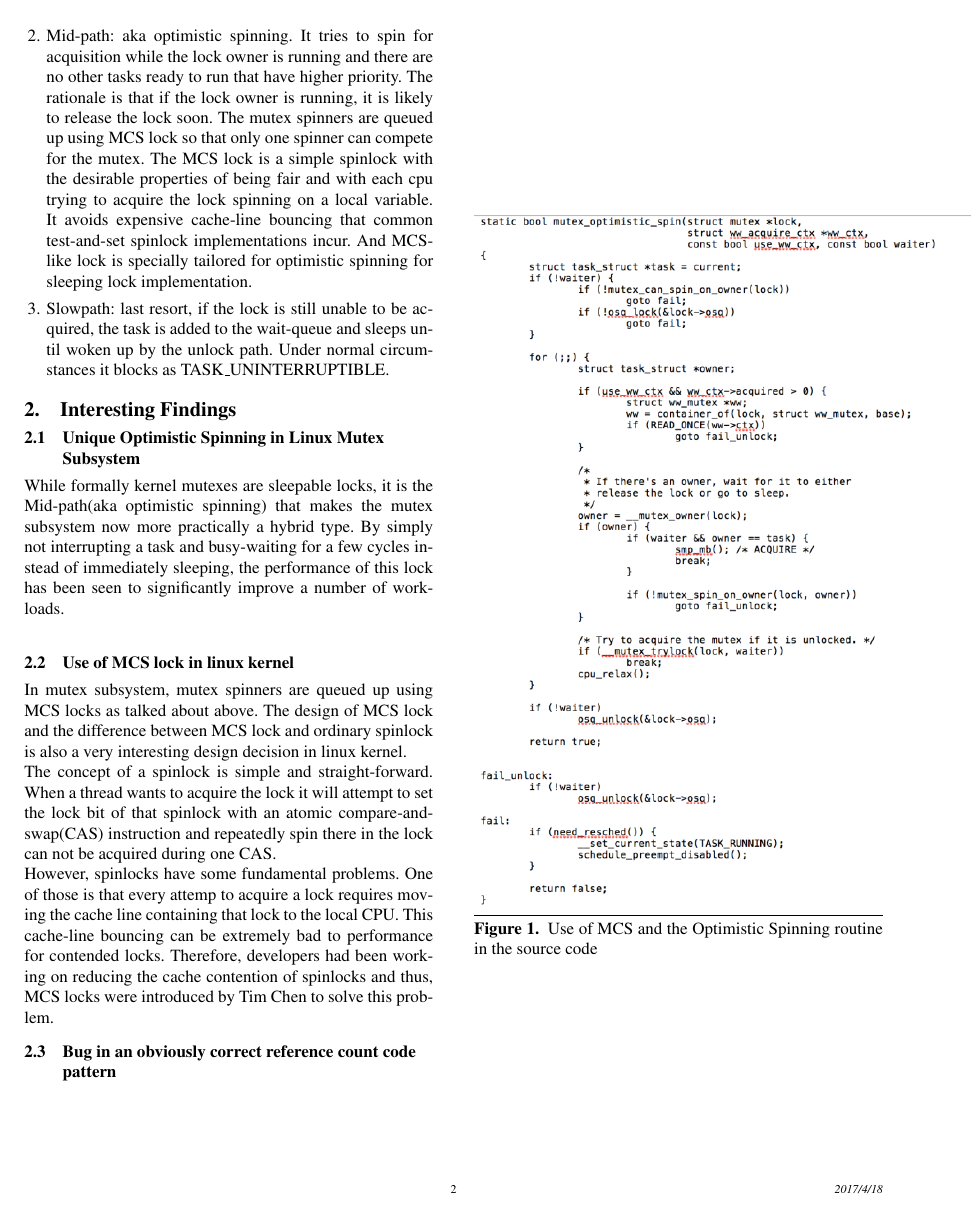
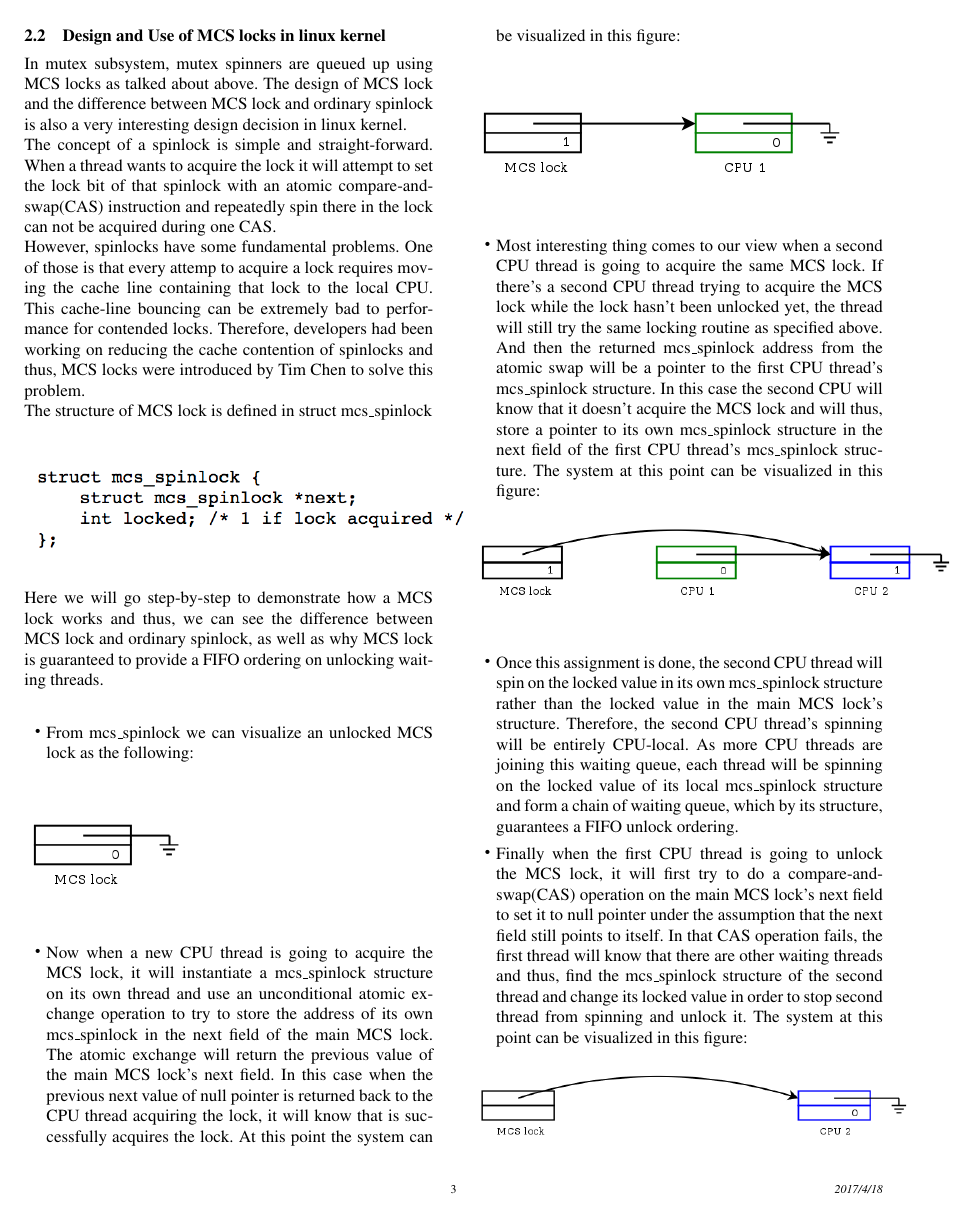
Before and after one commit to ZhiyuanTang/COMP513_FinalReport, a LaTeX paper (sosp17-template.tex): page 2 of 2 before the commit and page 3 of 4 after it. Compiled offline with pdfLaTeX; a missing font is replaced by an installed copy or a similar font.

Commit message:
added MCS lock

```diff
--- a/sosp17-template.tex
+++ b/sosp17-template.tex
@@ -102,17 +104,43 @@ While formally kernel mutexes are sleepable locks, it is the Mid-path(aka optimi
 	\caption{Use of MCS and the Optimistic Spinning routine in the source code}
 \end{figure}
 
-
-\subsection{Use of MCS lock in linux kernel}
+\newpage
+\subsection{Design and Use of MCS locks in linux kernel}
 In mutex subsystem, mutex spinners are queued up using MCS locks as talked about above.
 The design of MCS lock and the difference between MCS lock and ordinary spinlock is also a very interesting design decision in linux kernel.\\
 The concept of a spinlock is simple and straight-forward. When a thread wants to acquire the lock it will attempt to set the lock bit of that spinlock with an atomic compare-and-swap(CAS) instruction and repeatedly spin there in the lock can not be acquired during one CAS. \\
-However, spinlocks have some fundamental problems. One of those is that every attemp to acquire a lock requires moving the cache line containing that lock to the local CPU. This cache-line bouncing can be extremely bad to performance for contended locks. Therefore, developers had been working on reducing the cache contention of spinlocks and thus, MCS locks were introduced by Tim Chen to solve this problem.
+However, spinlocks have some fundamental problems. One of those is that every attemp to acquire a lock requires moving the cache line containing that lock to the local CPU. This cache-line bouncing can be extremely bad to performance for contended locks. Therefore, developers had been working on reducing the cache contention of spinlocks and thus, MCS locks were introduced by Tim Chen to solve this problem.\\
+The structure of MCS lock is defined in struct mcs\_spinlock\\
+\begin{figure}[h!]
+	\includegraphics[scale=0.8]{mcslock0.png}
+\end{figure}\\
+Here we will go step-by-step to demonstrate how a MCS lock works and thus, we can see the difference between MCS lock and ordinary spinlock, as well as why MCS lock is guaranteed to provide a FIFO ordering on unlocking waiting threads. \\
+
+\begin{itemize}
+	\item From mcs\_spinlock we can visualize an unlocked MCS lock as the following:\\
+	\begin{figure}[h]
+		\includegraphics[scale=0.4]{mcslock1.png}
+	\end{figure}\\
+	\item Now when a new CPU thread is going to acquire the MCS lock, it will instantiate a mcs\_spinlock structure on its own thread and use an unconditional atomic exchange operation to try to store the address of its own mcs\_spinlock in the next field of the main MCS lock. The atomic exchange will return the previous value of the main MCS lock's next field. In this case when the previous next value of null pointer is returned back to the CPU thread acquiring the lock, it will know that is successfully acquires the lock. At this point the system can be visualized in this figure:\\
+	\begin{figure}[h!]
+		\includegraphics[scale=0.4]{mcslock2.png}
+	\end{figure}\\
+	\item Most interesting thing comes to our view when a second CPU thread is going to acquire the same MCS lock. If there's a second CPU thread trying to acquire the MCS lock while the lock hasn't been unlocked yet, the thread will still try the same locking routine as specified above. And then the returned mcs\_spinlock address from the atomic swap will be a pointer to the first CPU thread's mcs\_spinlock structure. In this case the second CPU will know that it doesn't acquire the MCS lock and will thus, store a pointer to its own mcs\_spinlock structure in the next field of the first CPU thread's mcs\_spinlock structure. The system at this point can be visualized in this figure:
+	\begin{figure}[h!]
+		\includegraphics[scale=0.33]{mcslock4.png}
+	\end{figure}\\
+	\item Once this assignment is done, the second CPU thread will spin on the locked value in its own mcs\_spinlock structure rather than the locked value in the main MCS lock's structure. Therefore, the second CPU thread's spinning will be entirely CPU-local. As more CPU threads are joining this waiting queue, each thread will be spinning on the locked value of its local mcs\_spinlock structure and form a chain of waiting queue, which by its structure, guarantees a FIFO unlock ordering.
+	\item Finally when the first CPU thread is going to unlock the MCS lock, it will first try to do a compare-and-swap(CAS) operation on the main MCS lock's next field to set it to null pointer under the assumption that the next field still points to itself. In that CAS operation fails, the first thread will know that there are other waiting threads and thus, find the mcs\_spinlock structure of the second thread and change its locked value in order to stop second thread from spinning and unlock it. The system at this point can be visualized in this figure:
+	\begin{figure}[h!]
+		\includegraphics[scale=0.3]{mcslock5.png}
+	\end{figure}
 
 
+In conclusion, an MCS lock is more complicated than a ordinary spinlock. But the added complexity removes much of the cache-line bouncing in ordinary spinlock and ensures unlocking fairness. Therefore, mutex subsystem in linux kernel chooses to use MCS locks to queue up mutex spinners.
+\end{itemize}
+
+\newpage
 \subsection{Bug in an obviously correct reference count code pattern}
-
-
 
 \bibliographystyle{acm}
 % \bibliography{xxx}
```
Also changed, not shown: mcslock0.png (added), mcslock1.png (added), mcslock2.png (added), mcslock3.png (added), mcslock4.png (added), mcslock5.png (added), sosp17-template.pdf, sosp17-template.tex (2 more changed lines), 5 other files.
